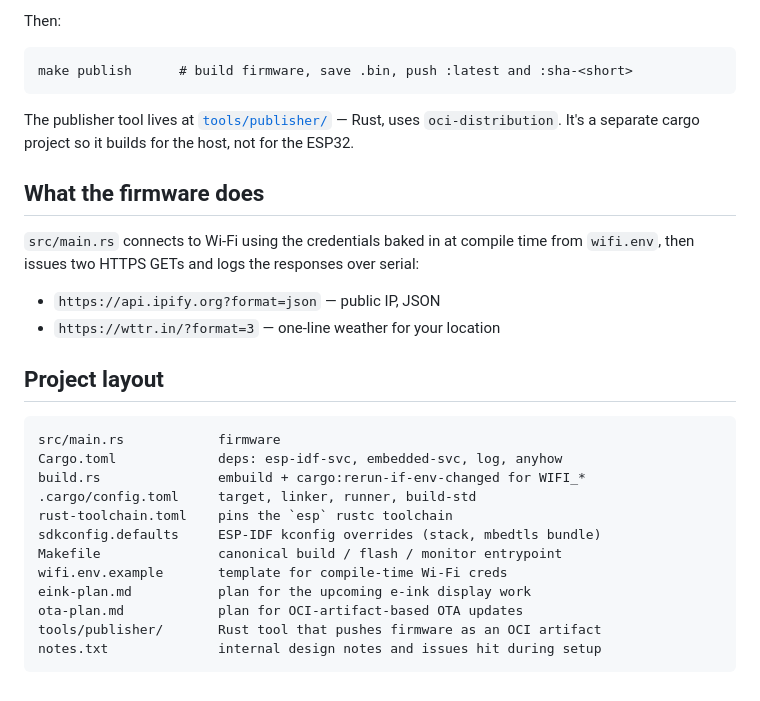
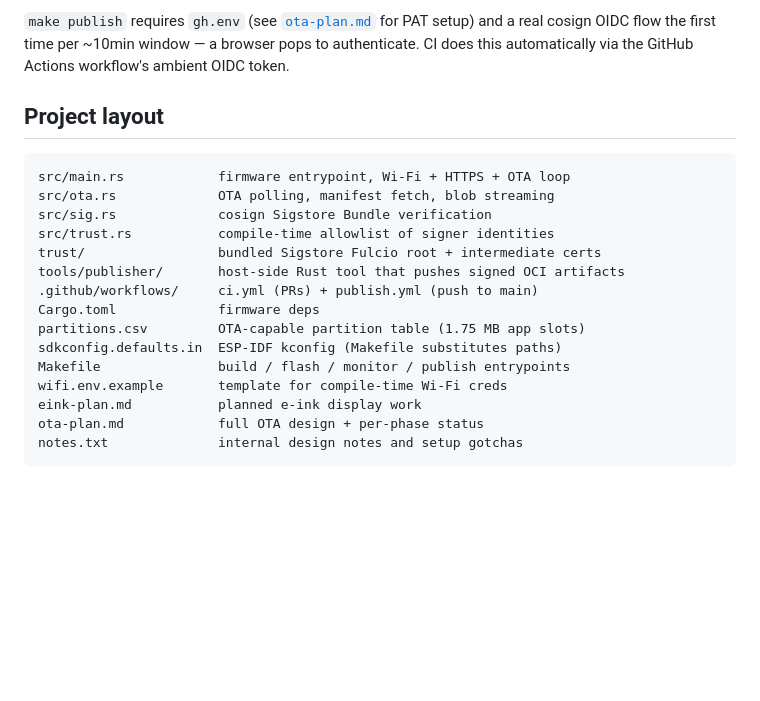
Before and after one commit to imjasonh/esp32, a Markdown page: README.md, the part around one of its changes. Drawn GitHub-style; blank space fills up the shorter version.

````diff
--- a/README.md
+++ b/README.md
@@ -83,35 +65,24 @@ One-time setup:
-Then:
-
-```
-make publish      # build firmware, save .bin, push :latest and :sha-<short>
-```
-
-The publisher tool lives at [`tools/publisher/`](tools/publisher) — Rust,
-uses `oci-distribution`. It's a separate cargo project so it builds for
-the host, not for the ESP32.
-
-## What the firmware does
-
-`src/main.rs` connects to Wi-Fi using the credentials baked in at compile
-time from `wifi.env`, then issues two HTTPS GETs and logs the responses
-over serial:
-
-- `https://api.ipify.org?format=json` — public IP, JSON
-- `https://wttr.in/?format=3` — one-line weather for your location
+`make publish` requires `gh.env` (see [`ota-plan.md`](ota-plan.md) for
+PAT setup) and a real cosign OIDC flow the first time per ~10min window
+— a browser pops to authenticate. CI does this automatically via the
+GitHub Actions workflow's ambient OIDC token.
 
 ## Project layout
 
 ```
-src/main.rs            firmware
-Cargo.toml             deps: esp-idf-svc, embedded-svc, log, anyhow
-build.rs               embuild + cargo:rerun-if-env-changed for WIFI_*
-.cargo/config.toml     target, linker, runner, build-std
-rust-toolchain.toml    pins the `esp` rustc toolchain
-sdkconfig.defaults     ESP-IDF kconfig overrides (stack, mbedtls bundle)
-Makefile               canonical build / flash / monitor entrypoint
+src/main.rs            firmware entrypoint, Wi-Fi + HTTPS + OTA loop
+src/ota.rs             OTA polling, manifest fetch, blob streaming
+src/sig.rs             cosign Sigstore Bundle verification
+src/trust.rs           compile-time allowlist of signer identities
+trust/                 bundled Sigstore Fulcio root + intermediate certs
+tools/publisher/       host-side Rust tool that pushes signed OCI artifacts
+.github/workflows/     ci.yml (PRs) + publish.yml (push to main)
+Cargo.toml             firmware deps
+partitions.csv         OTA-capable partition table (1.75 MB app slots)
+sdkconfig.defaults.in  ESP-IDF kconfig (Makefile substitutes paths)
+Makefile               build / flash / monitor / publish entrypoints
 wifi.env.example       template for compile-time Wi-Fi creds
-eink-plan.md           plan for the upcoming e-ink display work
-ota-plan.md            plan for OCI-artifact-based OTA updates
-tools/publisher/       Rust tool that pushes firmware as an OCI artifact
-notes.txt              internal design notes and issues hit during setup
+eink-plan.md           planned e-ink display work
+ota-plan.md            full OTA design + per-phase status
+notes.txt              internal design notes and setup gotchas
 ```
````
Also changed, not shown: other parts of README.md (+32 -50 lines).
